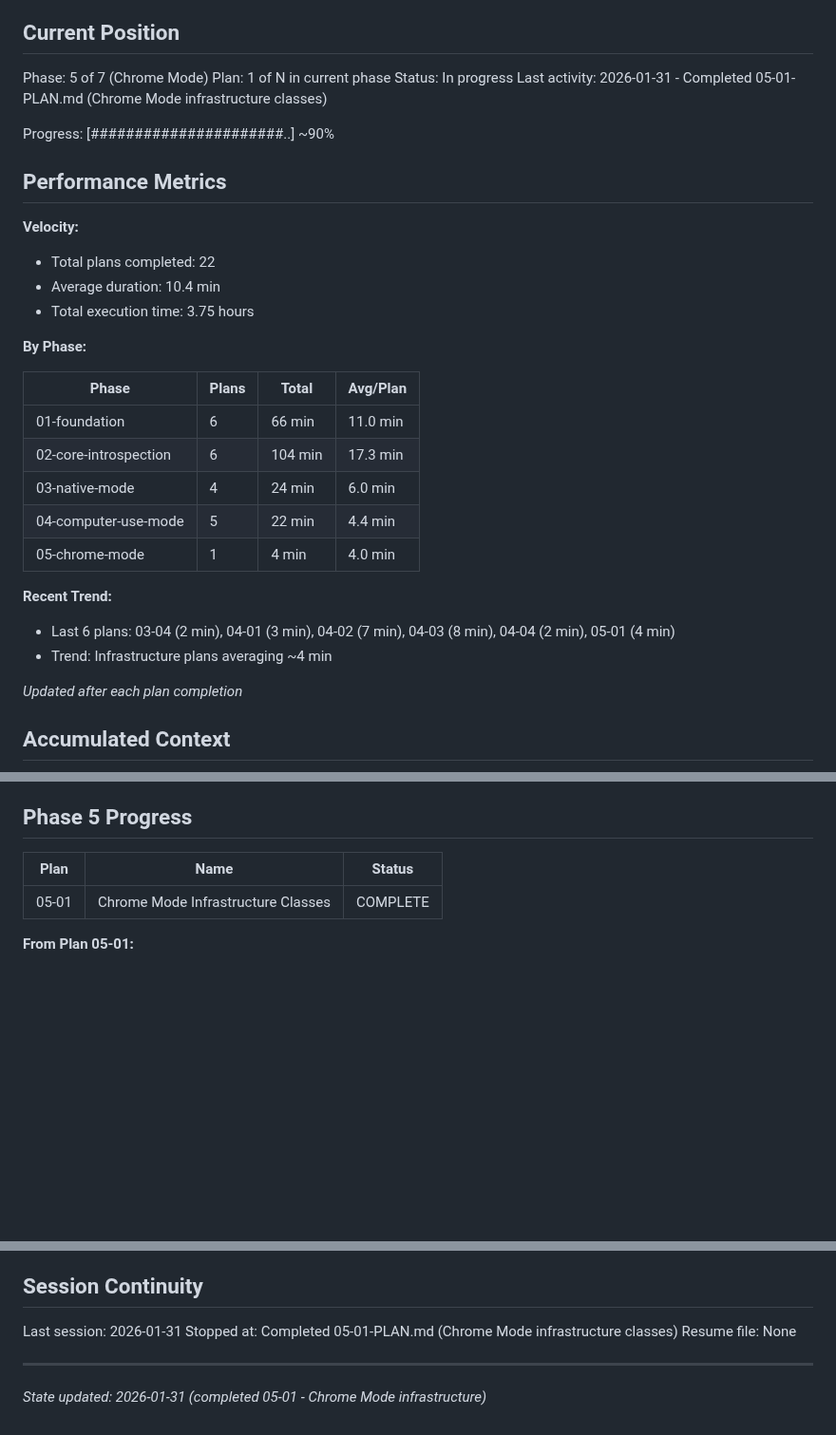
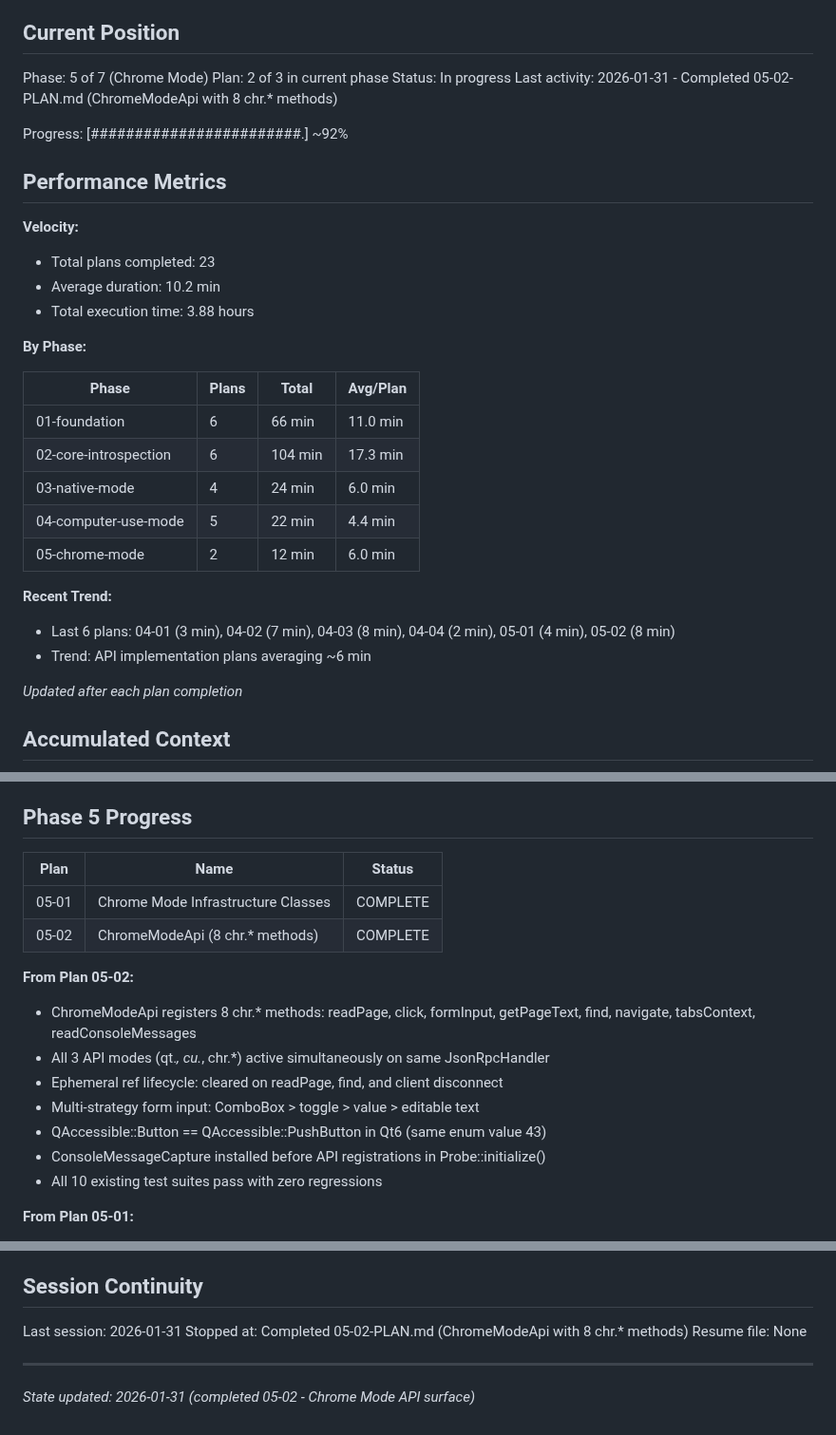
Before and after one commit to ssss2art/QtMcp, a Markdown page: .planning/STATE.md, 3 parts joined by grey strips. Shown at 95% size. GitHub-like rendering; blank space fills up the shorter version.

Commit message:
docs(05-02): complete ChromeModeApi plan
Tasks completed: 2/2
- ChromeModeApi class with all 8 chr.* methods
- CMakeLists.txt update and Probe wiring

SUMMARY: .planning/phases/05-chrome-mode/05-02-SUMMARY.md

Co-Authored-By: Claude Opus 4.5 <noreply@anthropic.com>

```diff
--- a/.planning/STATE.md
+++ b/.planning/STATE.md
@@ -10,18 +10,18 @@ See: .planning/PROJECT.md (updated 2025-01-29)
 ## Current Position
 
 Phase: 5 of 7 (Chrome Mode)
-Plan: 1 of N in current phase
+Plan: 2 of 3 in current phase
 Status: In progress
-Last activity: 2026-01-31 - Completed 05-01-PLAN.md (Chrome Mode infrastructure classes)
+Last activity: 2026-01-31 - Completed 05-02-PLAN.md (ChromeModeApi with 8 chr.* methods)
 
-Progress: [######################..] ~90%
+Progress: [########################.] ~92%
 
 ## Performance Metrics
 
 **Velocity:**
-- Total plans completed: 22
-- Average duration: 10.4 min
-- Total execution time: 3.75 hours
+- Total plans completed: 23
+- Average duration: 10.2 min
+- Total execution time: 3.88 hours
 
 **By Phase:**
 
@@ -31,11 +31,11 @@ Progress: [######################..] ~90%
 | 02-core-introspection | 6 | 104 min | 17.3 min |
 | 03-native-mode | 4 | 24 min | 6.0 min |
 | 04-computer-use-mode | 5 | 22 min | 4.4 min |
-| 05-chrome-mode | 1 | 4 min | 4.0 min |
+| 05-chrome-mode | 2 | 12 min | 6.0 min |
 
 **Recent Trend:**
-- Last 6 plans: 03-04 (2 min), 04-01 (3 min), 04-02 (7 min), 04-03 (8 min), 04-04 (2 min), 05-01 (4 min)
-- Trend: Infrastructure plans averaging ~4 min
+- Last 6 plans: 04-01 (3 min), 04-02 (7 min), 04-03 (8 min), 04-04 (2 min), 05-01 (4 min), 05-02 (8 min)
+- Trend: API implementation plans averaging ~6 min
 
 *Updated after each plan completion*
 
@@ -183,6 +186,16 @@ None yet.
 | Plan | Name | Status |
 |------|------|--------|
 | 05-01 | Chrome Mode Infrastructure Classes | COMPLETE |
+| 05-02 | ChromeModeApi (8 chr.* methods) | COMPLETE |
+
+**From Plan 05-02:**
+- ChromeModeApi registers 8 chr.* methods: readPage, click, formInput, getPageText, find, navigate, tabsContext, readConsoleMessages
+- All 3 API modes (qt.*, cu.*, chr.*) active simultaneously on same JsonRpcHandler
+- Ephemeral ref lifecycle: cleared on readPage, find, and client disconnect
+- Multi-strategy form input: ComboBox > toggle > value > editable text
+- QAccessible::Button == QAccessible::PushButton in Qt6 (same enum value 43)
+- ConsoleMessageCapture installed before API registrations in Probe::initialize()
+- All 10 existing test suites pass with zero regressions
 
 **From Plan 05-01:**
 - RoleMapper maps ~55 QAccessible::Role to Chrome/ARIA names, isInteractive() covers 18 roles
@@ -256,8 +269,8 @@ None yet.
 ## Session Continuity
 
 Last session: 2026-01-31
-Stopped at: Completed 05-01-PLAN.md (Chrome Mode infrastructure classes)
+Stopped at: Completed 05-02-PLAN.md (ChromeModeApi with 8 chr.* methods)
 Resume file: None
 
 ---
-*State updated: 2026-01-31 (completed 05-01 - Chrome Mode infrastructure)*
+*State updated: 2026-01-31 (completed 05-02 - Chrome Mode API surface)*
```
Also changed, not shown: other parts of .planning/STATE.md (+3 -0 lines), 1 other file.
